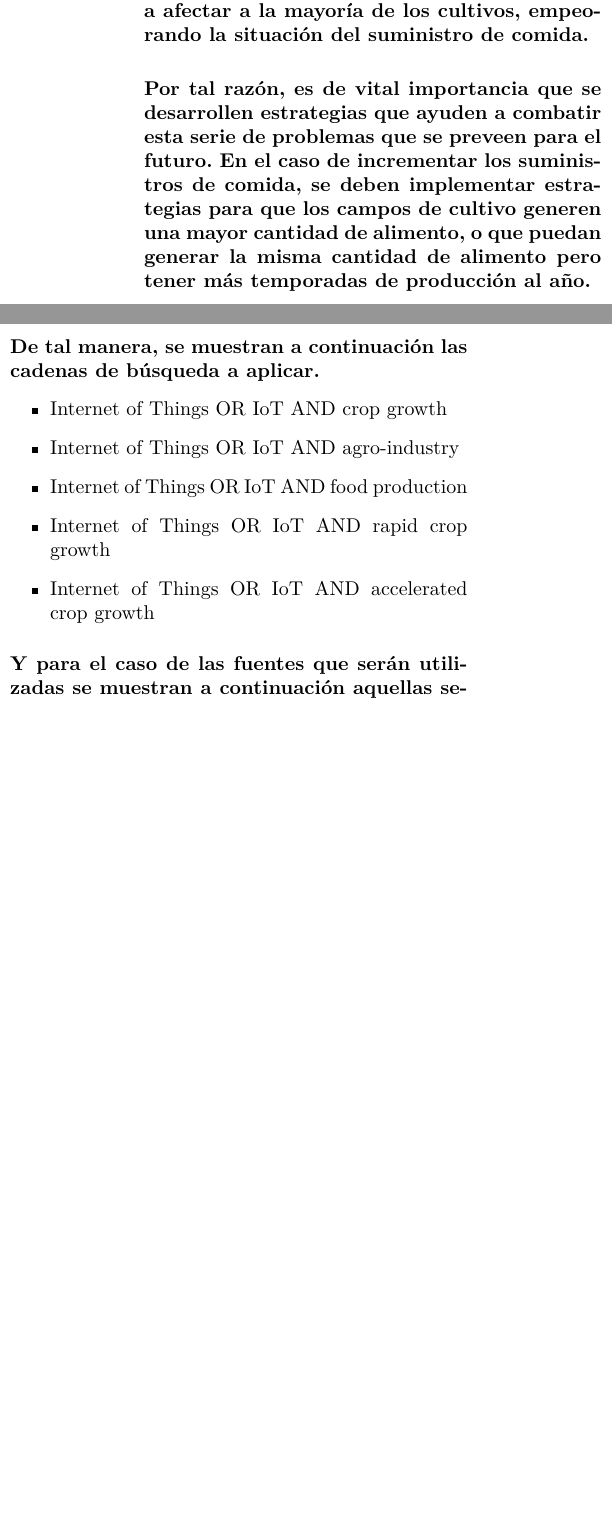
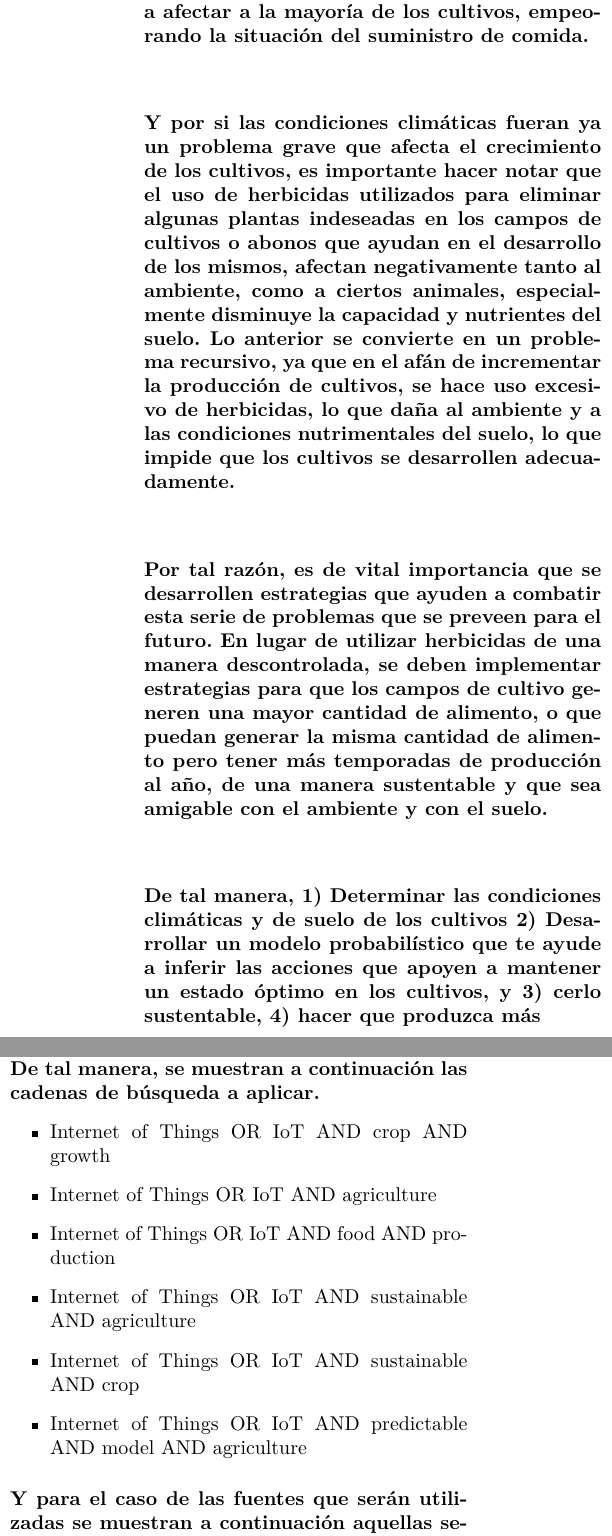
Before and after one commit to freddyiniguez/iot_crop_growth, a LaTeX paper (iot_crop_growth.tex): two parts of the columns of page 2 of 4, joined at a grey line, cut so that both start at the same text, the shorter picture padded with empty space. Compiled offline with pdfLaTeX.

Commit message:
Antecedentes modificado. Se agregaron objetivos por párrafos

```diff
--- a/iot_crop_growth.tex
+++ b/iot_crop_growth.tex
@@ -53,7 +55,20 @@
 
+% Problema 1: Mayor demanda de comida
+% Problema 2: Condiciones climáticas afectan cultivos
 \paragraph{De acuerdo con el reporte del panel para la sustentabilidad global de la Secretaría General de las Naciones Unidas, para el año 2030 la población requerirá de por lo menos 50\% más comida, 45\% más energía y 30\% más agua~\cite{globalsustainabilityreport}. Hablando específicamente de la situación alimenticia a futuro, se estima que para el año 2050 la demanda de comida crezca un 70 por ciento con respecto a la demanda actual. \\ Además, cabe mencionar que las condiciones climáticas que vivimos hoy en día son producto del cambio climático y del calentamiento global, problemas ambientales que si se presentan en condiciones extremas pueden llegar a afectar a la mayoría de los cultivos, empeorando la situación del suministro de comida.}
 
-\paragraph{Por tal razón, es de vital importancia que se desarrollen estrategias que ayuden a combatir esta serie de problemas que se preveen para el futuro. En el caso de incrementar los suministros de comida, se deben implementar estrategias para que los campos de cultivo generen una mayor cantidad de alimento, o que puedan generar la misma cantidad de alimento pero tener más temporadas de producción al año.}
+% Problema 3: Uso excesivo de herbicidas
+\paragraph{Y por si las condiciones climáticas fueran ya un problema grave que afecta el crecimiento de los cultivos, es importante hacer notar que el uso de herbicidas utilizados para eliminar algunas plantas indeseadas en los campos de cultivos o abonos que ayudan en el desarrollo de los mismos, afectan negativamente tanto al ambiente, como a ciertos animales, especialmente disminuye la capacidad y nutrientes del suelo. Lo anterior se convierte en un problema recursivo, ya que en el afán de incrementar la producción de cultivos, se hace uso excesivo de herbicidas, lo que daña al ambiente y a las condiciones nutrimentales del suelo, lo que impide que los cultivos se desarrollen adecuadamente.}
+
+% Motivación de la investigación
+\paragraph{Por tal razón, es de vital importancia que se desarrollen estrategias que ayuden a combatir esta serie de problemas que se preveen para el futuro. En lugar de utilizar herbicidas de una manera descontrolada, se deben implementar estrategias para que los campos de cultivo generen una mayor cantidad de alimento, o que puedan generar la misma cantidad de alimento pero tener más temporadas de producción al año, de una manera sustentable y que sea amigable con el ambiente y con el suelo.}
+
+% Propuesta
+\paragraph{De tal manera,
+1) Determinar las condiciones climáticas y de suelo de los cultivos
+2) Desarrollar un modelo probabilístico que te ayude a inferir las acciones que apoyen a mantener un estado óptimo en los cultivos, y
+3) cerlo sustentable,
+4) hacer que produzca más}
 
 % LA PRODUCCIÓN DE ALIMENTOS NO ES SEGURA A CAUSA DEL USO DE FERTILIZANTES Y PLAGUICIDAS.
 
@@ -75,11 +90,16 @@
 % Los recursos incluyen bibliotecas digitales, revistas específicas y actas de congresos.
 \paragraph{Para la búsqueda de estudios primarios es necesario definir las cadenas o términos de búsqueda así como también las fuentes en donde serán aplicadas estas búsquedas, como revistas científicas, bases de datos, libros electrónicos u otros recursos libres y bibliotecas. \\ De tal manera, se muestran a continuación las cadenas de búsqueda a aplicar.}
 \begin{itemize}
-	\item{Internet of Things OR IoT AND crop growth}
-	\item{Internet of Things OR IoT AND agro-industry}
-	\item{Internet of Things OR IoT AND food production}
-	\item{Internet of Things OR IoT AND rapid crop growth}
-	\item{Internet of Things OR IoT AND accelerated crop growth}
+	\item{Internet of Things OR IoT AND crop AND growth}
+	\item{Internet of Things OR IoT AND agriculture}
+	\item{Internet of Things OR IoT AND food AND production}
+	% Cadenas de búsqueda añadidas:
+	\item{Internet of Things OR IoT AND sustainable AND agriculture}
+	\item{Internet of Things OR IoT AND sustainable AND crop}
+	\item{Internet of Things OR IoT AND predictable AND model AND agriculture}
+	% Cadenas de búsqueda descartadas:
+	%\item{Internet of Things OR IoT AND rapid crop growth}
+	%\item{Internet of Things OR IoT AND accelerated crop growth}
 \end{itemize}
 \paragraph{Y para el caso de las fuentes que serán utilizadas se muestran a continuación aquellas seleccionadas por su alto grado de relevancia en el campo científico.}
 \begin{itemize}
```
Also changed, not shown: iot_crop_growth.tex (14 more changed lines).
